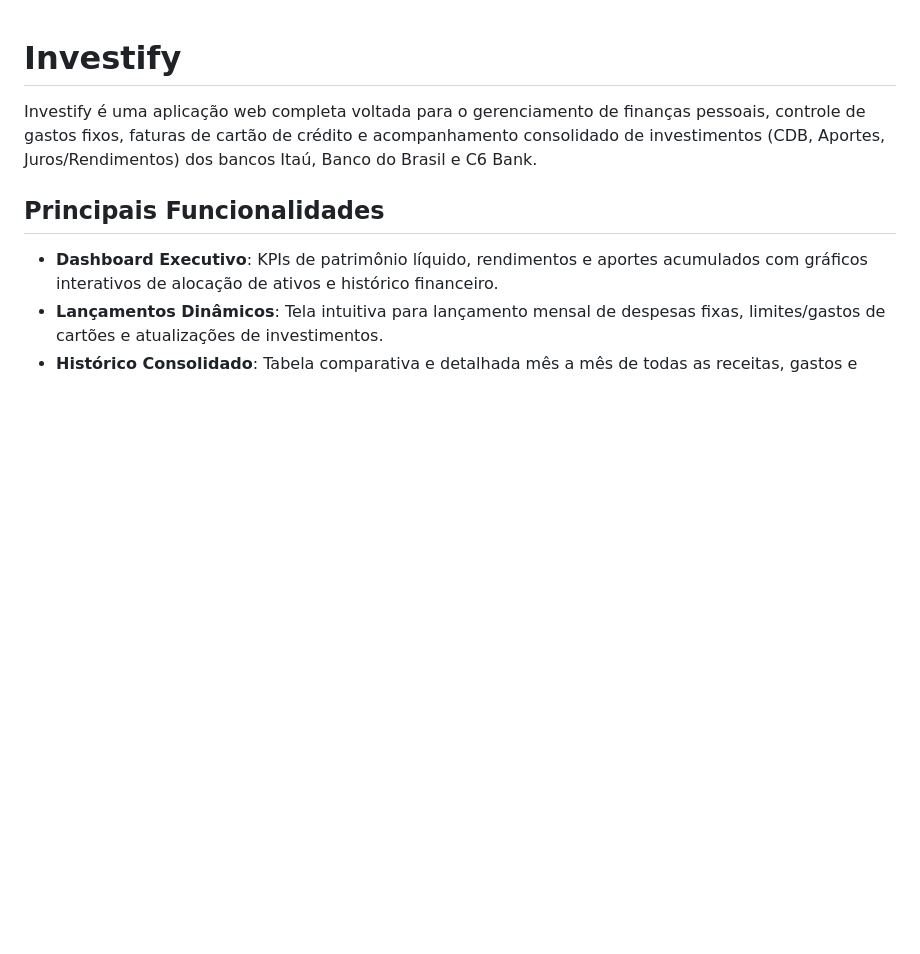
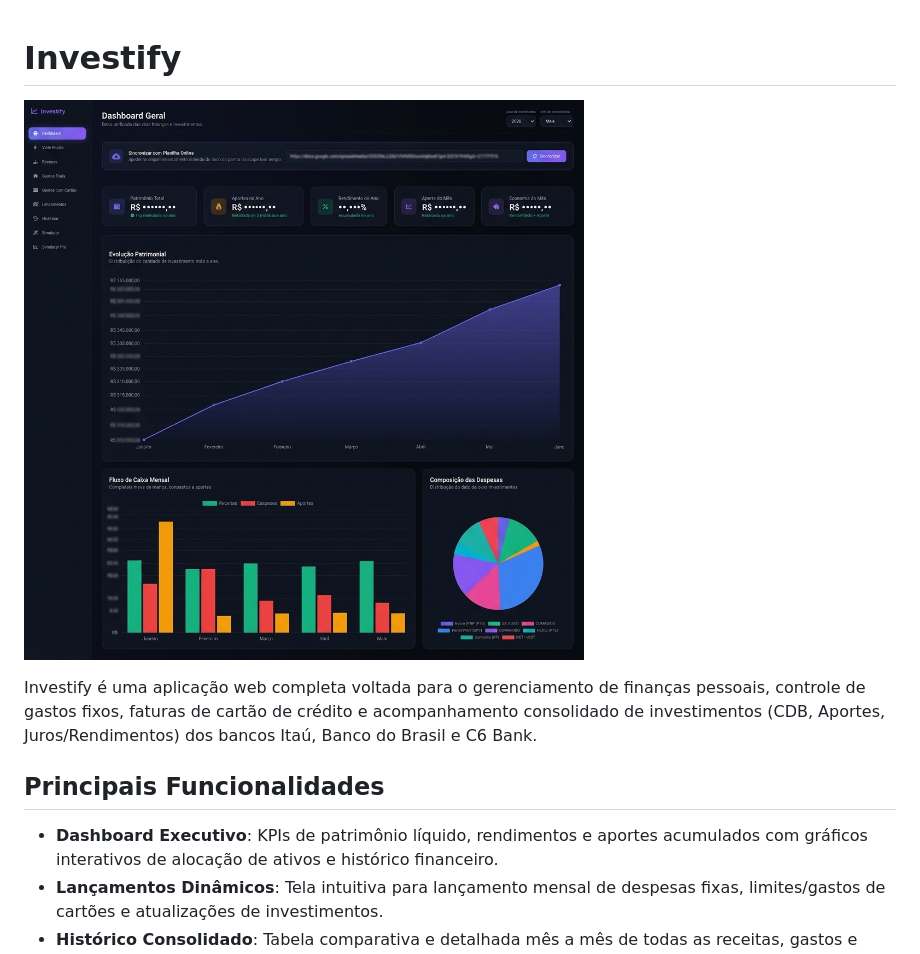
Before and after one commit to heriveltogabriel/investify-app, a Markdown page: README.md, the part around the change. Drawn GitHub-style; pictures changed too: dashboard_preview.png (added); blank space fills up the shorter version.

Commit message:
Add censored dashboard preview image to README

```diff
--- a/README.md
+++ b/README.md
@@ -1,4 +1,6 @@
 # Investify
+
+![Dashboard Preview](dashboard_preview.png)
 
 Investify é uma aplicação web completa voltada para o gerenciamento de finanças pessoais, controle de gastos fixos, faturas de cartão de crédito e acompanhamento consolidado de investimentos (CDB, Aportes, Juros/Rendimentos) dos bancos Itaú, Banco do Brasil e C6 Bank.
 
```
